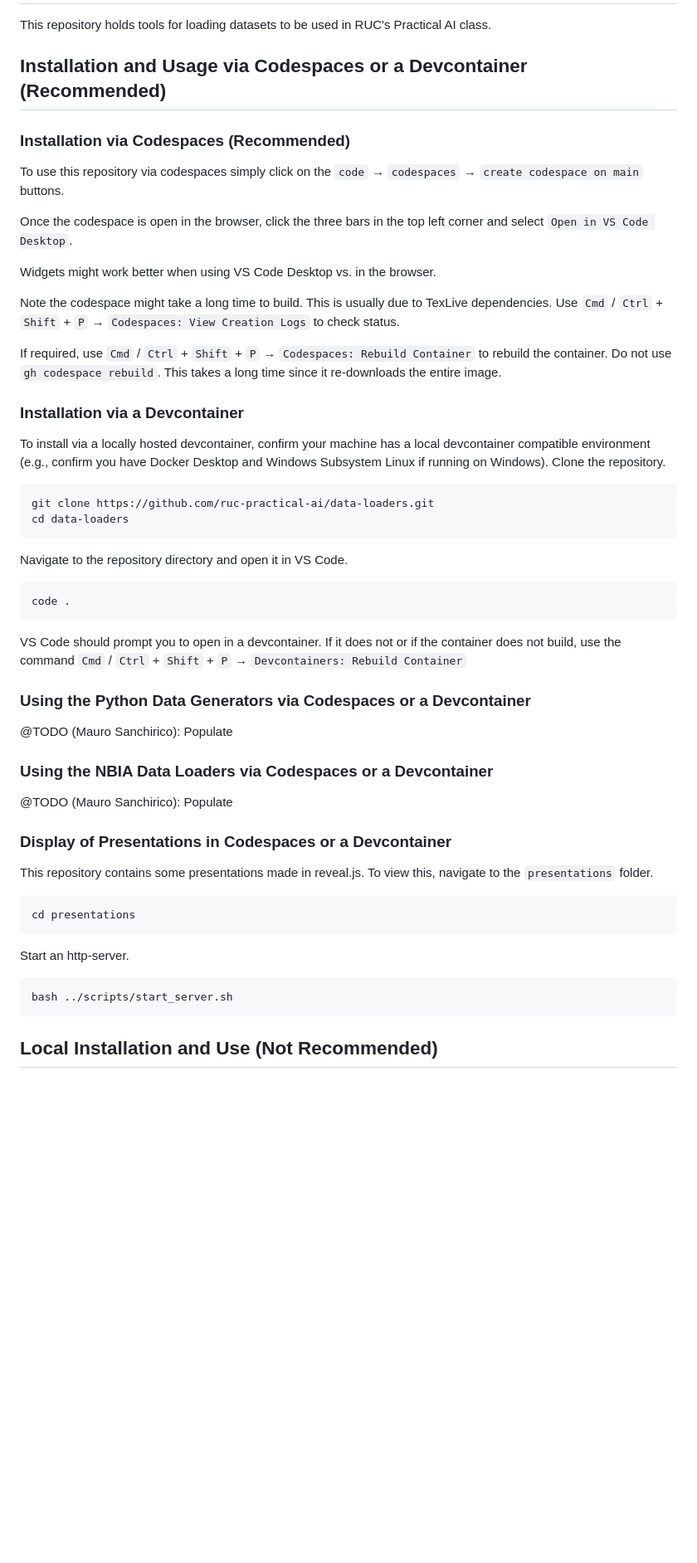
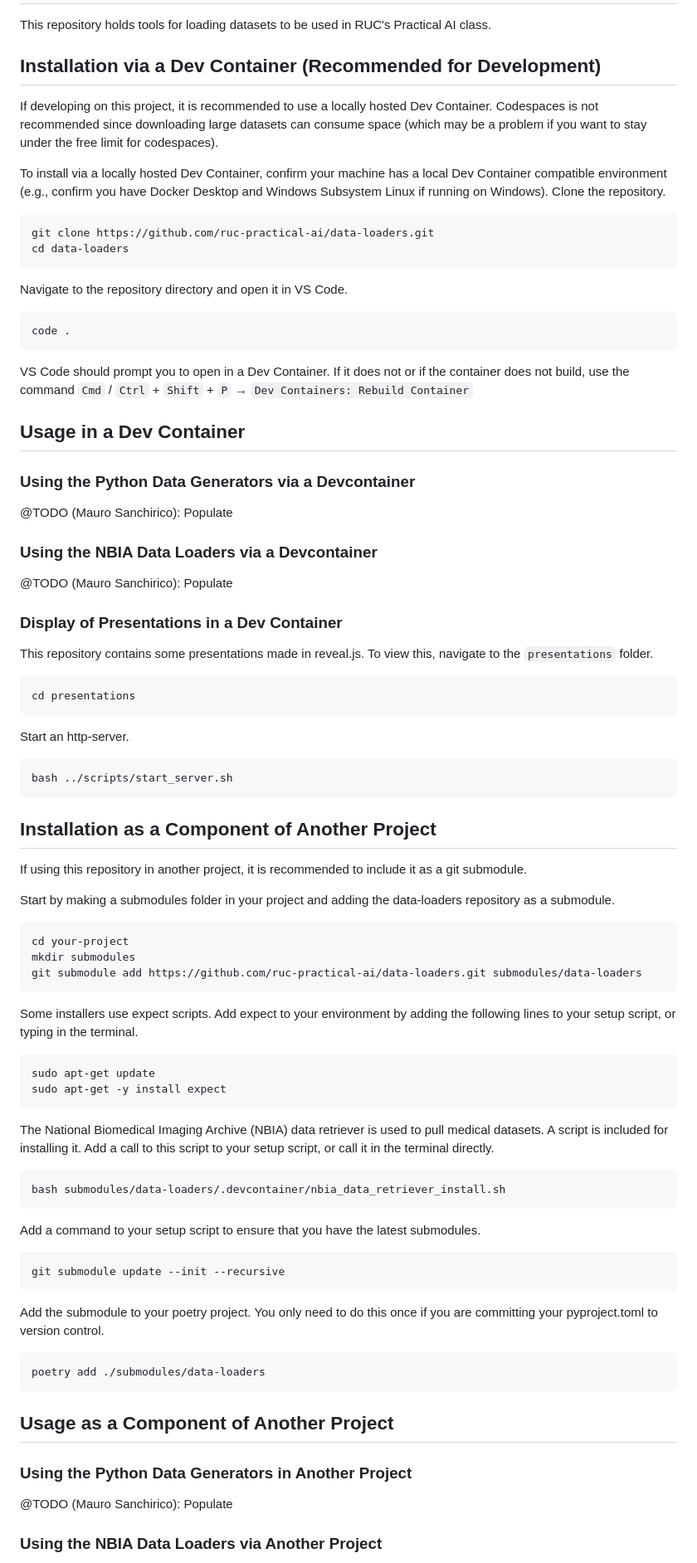
Before and after one commit to ruc-practical-ai/data-loaders, a Markdown page: README.md, the part around one of its changes. Shown at 83% size. Drawn GitHub-style; blank space fills up the shorter version.

Commit message:
Add submodule install instructions

````diff
--- a/README.md
+++ b/README.md
@@ -2,23 +2,11 @@
 
 This repository holds tools for loading datasets to be used in RUC's Practical AI class.
 
-## Installation and Usage via Codespaces or a Devcontainer (Recommended)
+## Installation via a Dev Container (Recommended for Development)
 
-### Installation via Codespaces (Recommended)
+If developing on this project, it is recommended to use a locally hosted Dev Container. Codespaces is not recommended since downloading large datasets can consume space (which may be a problem if you want to stay under the free limit for codespaces).
 
-To use this repository via codespaces simply click on the `code` &rarr; `codespaces` &rarr; `create codespace on main` buttons.
-
-Once the codespace is open in the browser, click the three bars in the top left corner and select `Open in VS Code Desktop`.
-
-Widgets might work better when using VS Code Desktop vs. in the browser.
-
-Note the codespace might take a long time to build. This is usually due to TexLive dependencies. Use `Cmd` / `Ctrl` + `Shift` + `P` &rarr; `Codespaces: View Creation Logs` to check status.
-
-If required, use `Cmd` / `Ctrl` + `Shift` + `P` &rarr; `Codespaces: Rebuild Container` to rebuild the container. Do not use `gh codespace rebuild`. This takes a long time since it re-downloads the entire image.
-
-### Installation via a Devcontainer
-
-To install via a locally hosted devcontainer, confirm your machine has a local devcontainer compatible environment (e.g., confirm you have Docker Desktop and Windows Subsystem Linux if running on Windows). Clone the repository.
+To install via a locally hosted Dev Container, confirm your machine has a local Dev Container compatible environment (e.g., confirm you have Docker Desktop and Windows Subsystem Linux if running on Windows). Clone the repository.
 
 ```bash
 git clone https://github.com/ruc-practical-ai/data-loaders.git
@@ -31,17 +19,19 @@ Navigate to the repository directory and open it in VS Code.
 code .
 ```
 
-VS Code should prompt you to open in a devcontainer. If it does not or if the container does not build, use the command `Cmd` / `Ctrl` + `Shift` + `P` &rarr; `Devcontainers: Rebuild Container`
+VS Code should prompt you to open in a Dev Container. If it does not or if the container does not build, use the command `Cmd` / `Ctrl` + `Shift` + `P` &rarr; `Dev Containers: Rebuild Container`
 
-### Using the Python Data Generators via Codespaces or a Devcontainer
+## Usage in a Dev Container
+
+### Using the Python Data Generators via a Devcontainer
 
 @TODO (Mauro Sanchirico): Populate
 
-### Using the NBIA Data Loaders via Codespaces or a Devcontainer
+### Using the NBIA Data Loaders via a Devcontainer
 
 @TODO (Mauro Sanchirico): Populate
 
-### Display of Presentations in Codespaces or a Devcontainer
+### Display of Presentations in a Dev Container
 
 This repository contains some presentations made in reveal.js. To view this, navigate to the `presentations` folder.
 
@@ -55,4 +45,48 @@ Start an http-server.
 bash ../scripts/start_server.sh
 ```
 
-## Local Installation and Use (Not Recommended)
+## Installation as a Component of Another Project
+
+If using this repository in another project, it is recommended to include it as a git submodule.
+
+Start by making a submodules folder in your project and adding the data-loaders repository as a submodule.
+
+```bash
+cd your-project
+mkdir submodules
+git submodule add https://github.com/ruc-practical-ai/data-loaders.git submodules/data-loaders
+```
+
+Some installers use expect scripts. Add expect to your environment by adding the following lines to your setup script, or typing in the terminal.
+
+```bash
+sudo apt-get update
+sudo apt-get -y install expect
+```
+
+The National Biomedical Imaging Archive (NBIA) data retriever is used to pull medical datasets. A script is included for installing it. Add a call to this script to your setup script, or call it in the terminal directly.
+
+```bash
+bash submodules/data-loaders/.devcontainer/nbia_data_retriever_install.sh
+```
+
+Add a command to your setup script to ensure that you have the latest submodules.
+
+```bash
+git submodule update --init --recursive
+```
+
+Add the submodule to your poetry project. You only need to do this once if you are committing your pyproject.toml to version control.
+
+```bash
+poetry add ./submodules/data-loaders
+```
+
+## Usage as a Component of Another Project
+
+### Using the Python Data Generators in Another Project
+
+@TODO (Mauro Sanchirico): Populate
+
+### Using the NBIA Data Loaders via Another Project
+
````
Also changed, not shown: other parts of README.md (+7 -24 lines).
